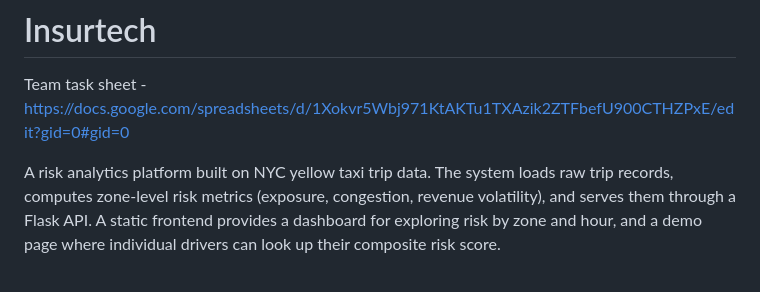
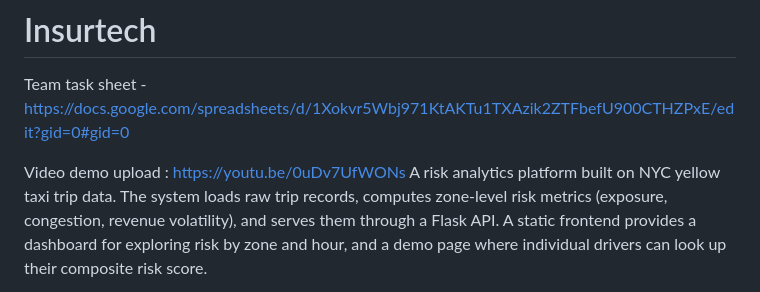
Before and after one commit to G-Njunge/Insurtech, a Markdown page: README.md, the part around the change. GitHub-like rendering.

Commit message:
demo video edits

```diff
--- a/README.md
+++ b/README.md
@@ -1,6 +1,8 @@
 # Insurtech
 Team task sheet - https://docs.google.com/spreadsheets/d/1Xokvr5Wbj971KtAKTu1TXAzik2ZTFbefU900CTHZPxE/edit?gid=0#gid=0
 
+Video demo upload :
+https://youtu.be/0uDv7UfWONs
 A risk analytics platform built on NYC yellow taxi trip data. The system loads raw trip records, computes zone-level risk metrics (exposure, congestion, revenue volatility), and serves them through a Flask API. A static frontend provides a dashboard for exploring risk by zone and hour, and a demo page where individual drivers can look up their composite risk score.
 
 Built by Group 7.
```
